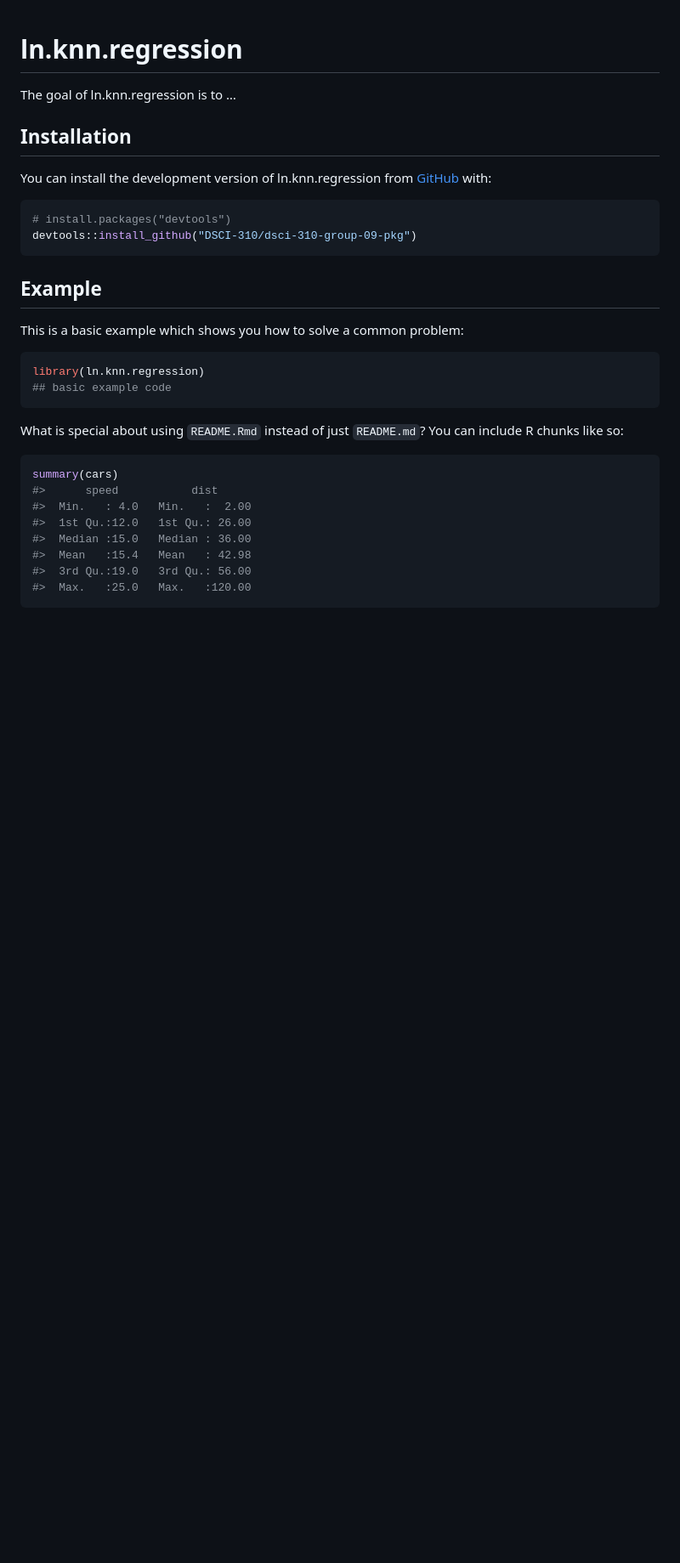
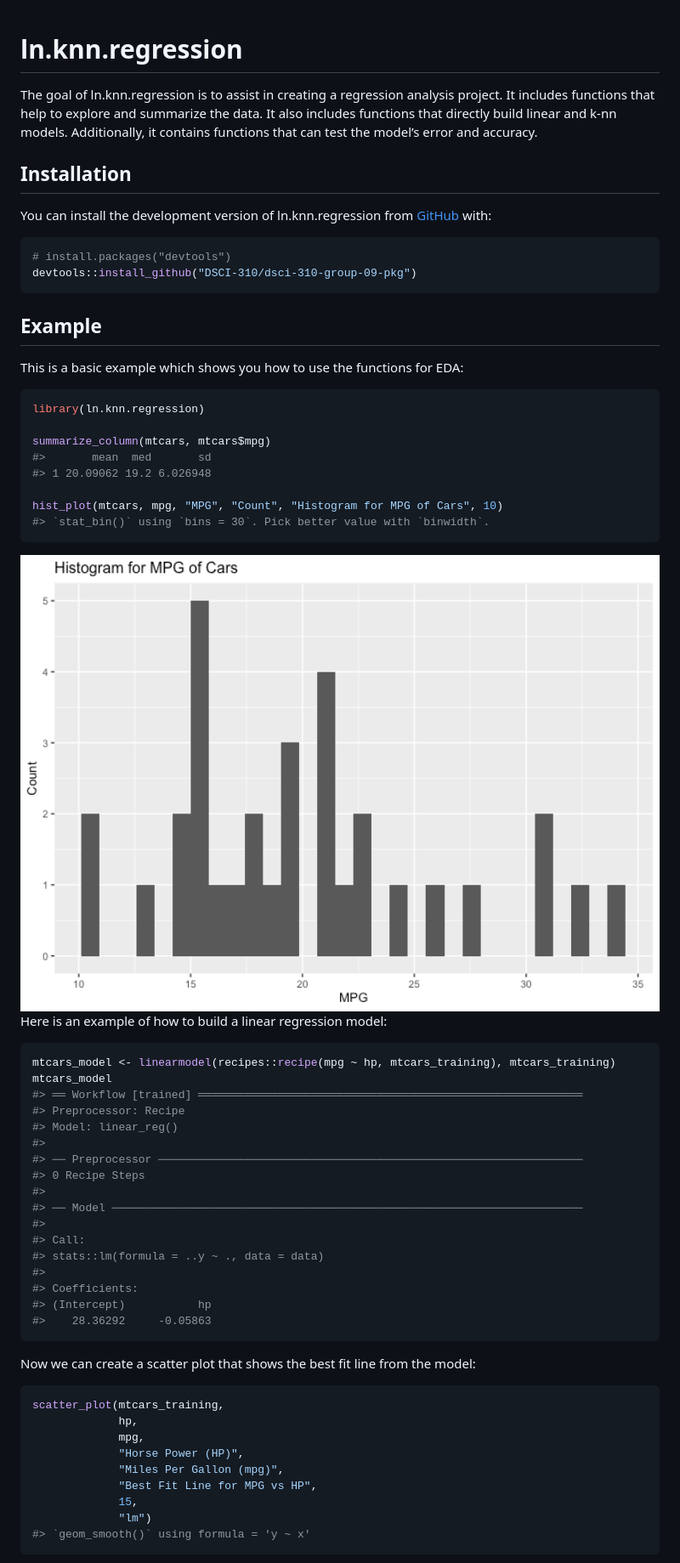
Before and after one commit to DSCI-310-2023/dsci-310-group-09-pkg, a Markdown page: README.md, the part around the change printed below. Shown: that part at 85% size. Drawn GitHub-style; pictures changed too: man/figures/README-example1-1.png (added); blank space fills up the shorter version.

Commit message:
updated README + scatterplot function

````diff
--- a/README.md
+++ b/README.md
@@ -6,7 +6,11 @@
 <!-- badges: start -->
 <!-- badges: end -->
 
-The goal of ln.knn.regression is to …
+The goal of ln.knn.regression is to assist in creating a regression
+analysis project. It includes functions that help to explore and
+summarize the data. It also includes functions that directly build
+linear and k-nn models. Additionally, it contains functions that can
+test the model’s error and accuracy.
 
 ## Installation
 
@@ -20,23 +24,56 @@ devtools::install_github("DSCI-310/dsci-310-group-09-pkg")
 
 ## Example
 
-This is a basic example which shows you how to solve a common problem:
+This is a basic example which shows you how to use the functions for
+EDA:
 
 ``` r
 library(ln.knn.regression)
-## basic example code
+
+summarize_column(mtcars, mtcars$mpg)
+#>       mean  med       sd
+#> 1 20.09062 19.2 6.026948
+
+hist_plot(mtcars, mpg, "MPG", "Count", "Histogram for MPG of Cars", 10)
+#> `stat_bin()` using `bins = 30`. Pick better value with `binwidth`.
 ```
 
-What is special about using `README.Rmd` instead of just `README.md`?
-You can include R chunks like so:
+<img src="man/figures/README-example1-1.png" width="100%" />
+
+Here is an example of how to build a linear regression model:
 
 ``` r
-summary(cars)
-#>      speed           dist
-#>  Min.   : 4.0   Min.   :  2.00
-#>  1st Qu.:12.0   1st Qu.: 26.00
-#>  Median :15.0   Median : 36.00
-#>  Mean   :15.4   Mean   : 42.98
-#>  3rd Qu.:19.0   3rd Qu.: 56.00
-#>  Max.   :25.0   Max.   :120.00
+mtcars_model <- linearmodel(recipes::recipe(mpg ~ hp, mtcars_training), mtcars_training)
+mtcars_model
+#> ══ Workflow [trained] ══════════════════════════════════════════════════════════
+#> Preprocessor: Recipe
+#> Model: linear_reg()
+#>
+#> ── Preprocessor ────────────────────────────────────────────────────────────────
+#> 0 Recipe Steps
+#>
+#> ── Model ───────────────────────────────────────────────────────────────────────
+#>
+#> Call:
+#> stats::lm(formula = ..y ~ ., data = data)
+#>
+#> Coefficients:
+#> (Intercept)           hp
+#>    28.36292     -0.05863
 ```
+
+Now we can create a scatter plot that shows the best fit line from the
+model:
+
+``` r
+scatter_plot(mtcars_training,
+             hp,
+             mpg,
+             "Horse Power (HP)",
+             "Miles Per Gallon (mpg)",
+             "Best Fit Line for MPG vs HP",
+             15,
+             "lm")
+#> `geom_smooth()` using formula = 'y ~ x'
+```
+
````
Also changed, not shown: other parts of README.md (+23 -0 lines), man/figures/README-example3-1.png (added), 3 other files.
